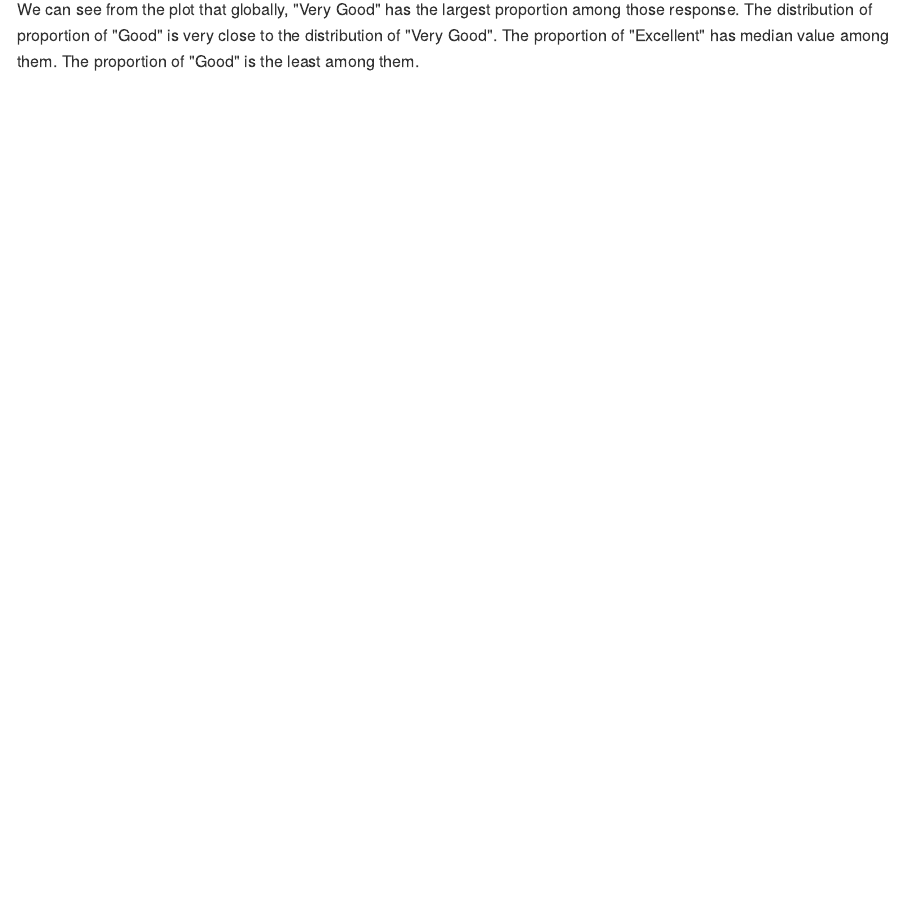
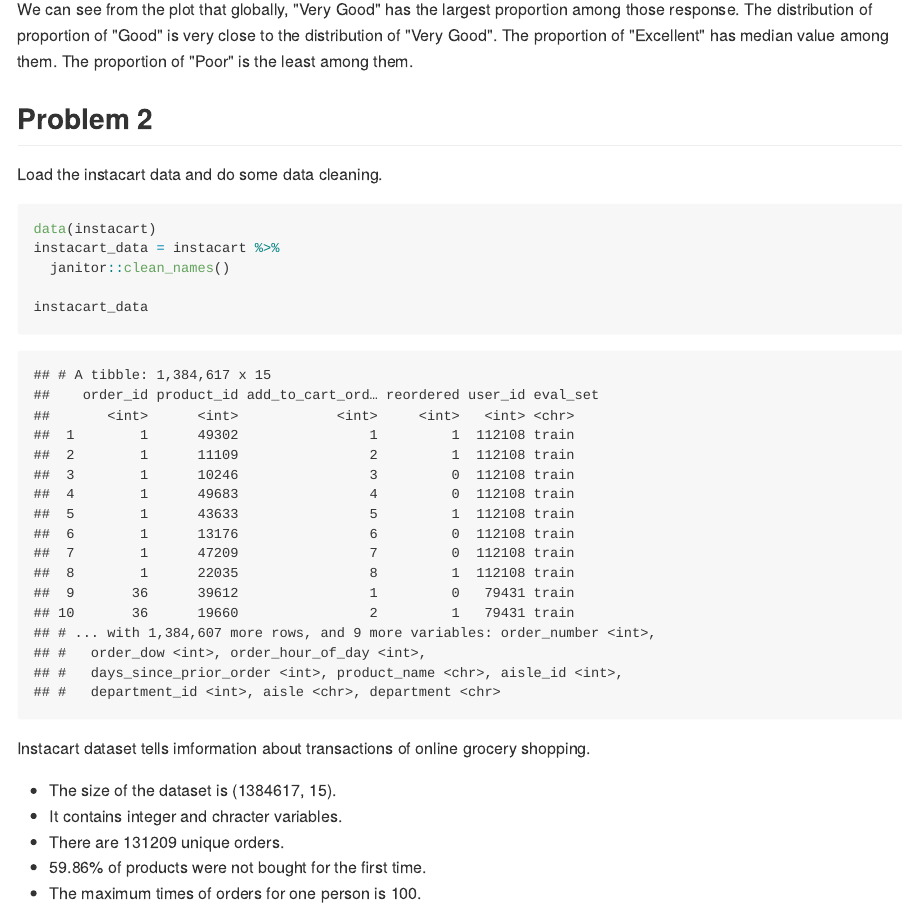
Before and after one commit to kangkangz77/p8105_hw3_kz2334, an R Markdown document (p8105_hw3_kz2334.Rmd): the page in a window 1100 px wide, from 2380 px down. The pictures show the output file p8105_hw3_kz2334.md that the author committed with the source, drawn offline in the style of GitHub.

Commit message:
Problem 2 - load data and write description

````diff
--- a/p8105_hw3_kz2334.Rmd
+++ b/p8105_hw3_kz2334.Rmd
@@ -99,4 +99,23 @@ ggplot(aes(y = mean_proportion, x = year, color = locationabbr)) +
     discrete = TRUE)
 ```
 
-We can see from the plot that globally, "Very Good" has the largest proportion among those response. The distribution of proportion of "Good" is very close to the distribution of "Very Good". The proportion of "Excellent" has median value among them. The proportion of "Good" is the least among them.
+We can see from the plot that globally, "Very Good" has the largest proportion among those response. The distribution of proportion of "Good" is very close to the distribution of "Very Good". The proportion of "Excellent" has median value among them. The proportion of "Poor" is the least among them.
+
+##Problem 2
+
+Load the instacart data and do some data cleaning.
+```{r 2.1}
+data(instacart)
+instacart_data = instacart %>%
+  janitor::clean_names()
+
+instacart_data
+```
+
+Instacart dataset tells imformation about transactions of online grocery shopping.
+
+*   The size of the dataset is (`r dim(instacart_data)`).
+*   It contains integer and chracter variables.
+*   There are `r count(distinct(instacart_data, order_id))` unique orders.
+*   `r round(mean(instacart_data$reordered)*100, 2)`% of products were not bought for the first time.
+*   The maximum times of orders for one person is `r max(instacart_data$order_number)`.
````
Also changed, not shown: p8105_hw3_kz2334.md.
